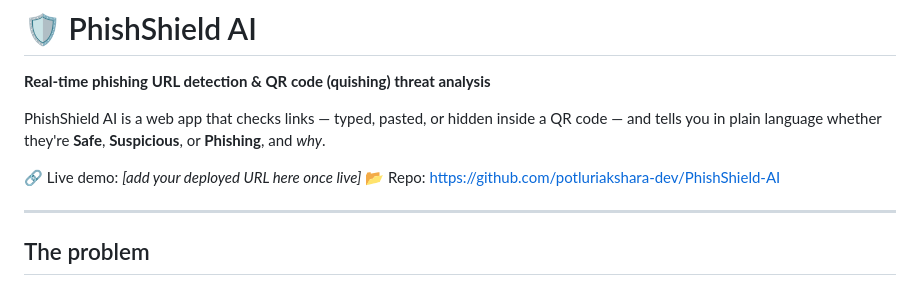
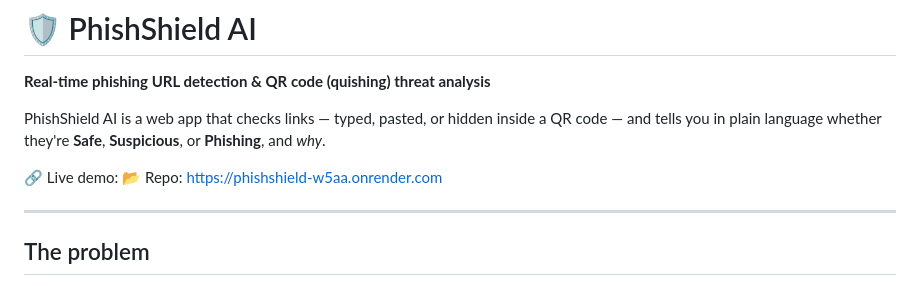
Before and after one commit to potluriakshara-dev/PhishShield-AI, a Markdown page: README.md, the part around the change. Rendered like a GitHub page.

```diff
--- a/README.md
+++ b/README.md
@@ -4,8 +4,8 @@
 
 PhishShield AI is a web app that checks links — typed, pasted, or hidden inside a QR code — and tells you in plain language whether they're **Safe**, **Suspicious**, or **Phishing**, and *why*.
 
-🔗 Live demo: _[add your deployed URL here once live]_
-📂 Repo: https://github.com/potluriakshara-dev/PhishShield-AI
+🔗 Live demo:
+📂 Repo: https://phishshield-w5aa.onrender.com
 
 ---
 
```
